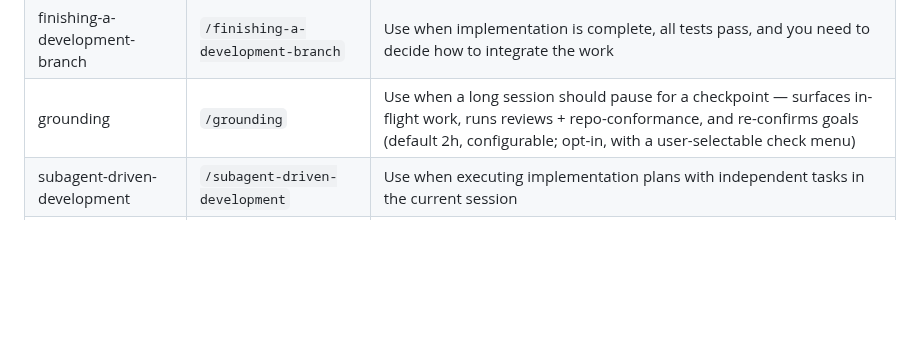
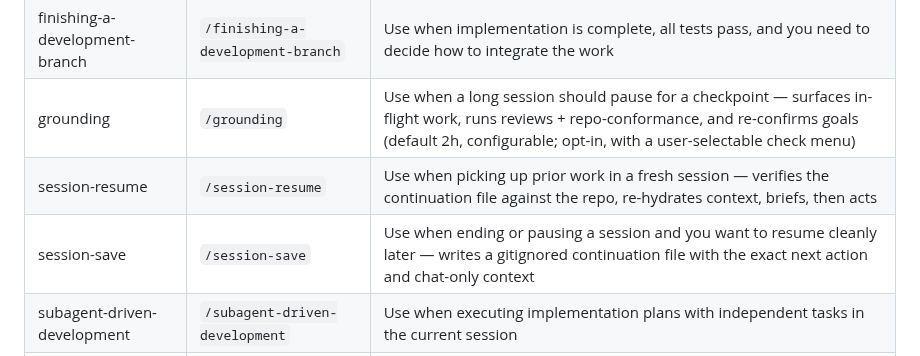
Before and after one commit to uhstray-io/huhhb, a Markdown page: onboarding/skills-list.md, the part around the change. Drawn GitHub-style; blank space fills up the shorter version.

Commit message:
docs(onboarding): list session-save and session-resume skills

```diff
--- a/onboarding/skills-list.md
+++ b/onboarding/skills-list.md
@@ -40,6 +40,8 @@ Powered by [MemPalace](https://github.com/mempalace/mempalace). Requires `uv too
 | executing-plans | `/executing-plans` | Use when you have a written implementation plan to execute in a separate session with review checkpoints |
 | finishing-a-development-branch | `/finishing-a-development-branch` | Use when implementation is complete, all tests pass, and you need to decide how to integrate the work |
 | grounding | `/grounding` | Use when a long session should pause for a checkpoint — surfaces in-flight work, runs reviews + repo-conformance, and re-confirms goals (default 2h, configurable; opt-in, with a user-selectable check menu) |
+| session-resume | `/session-resume` | Use when picking up prior work in a fresh session — verifies the continuation file against the repo, re-hydrates context, briefs, then acts |
+| session-save | `/session-save` | Use when ending or pausing a session and you want to resume cleanly later — writes a gitignored continuation file with the exact next action and chat-only context |
 | subagent-driven-development | `/subagent-driven-development` | Use when executing implementation plans with independent tasks in the current session |
 | systematic-debugging | `/systematic-debugging` | Use when encountering any bug, test failure, or unexpected behavior, before proposing fixes |
 | test-driven-development | `/test-driven-development` | Use when implementing any feature or bugfix, before writing implementation code |
```
